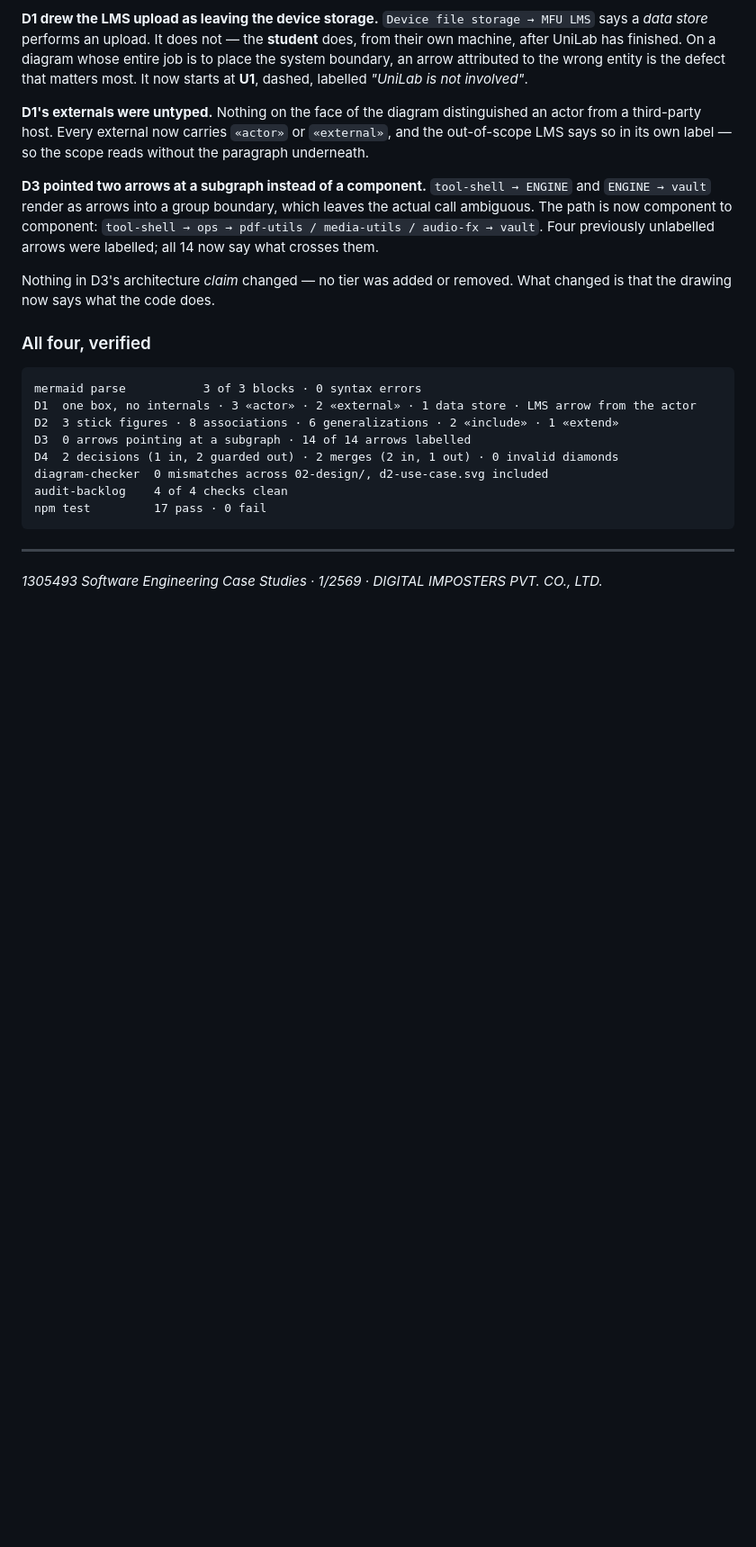
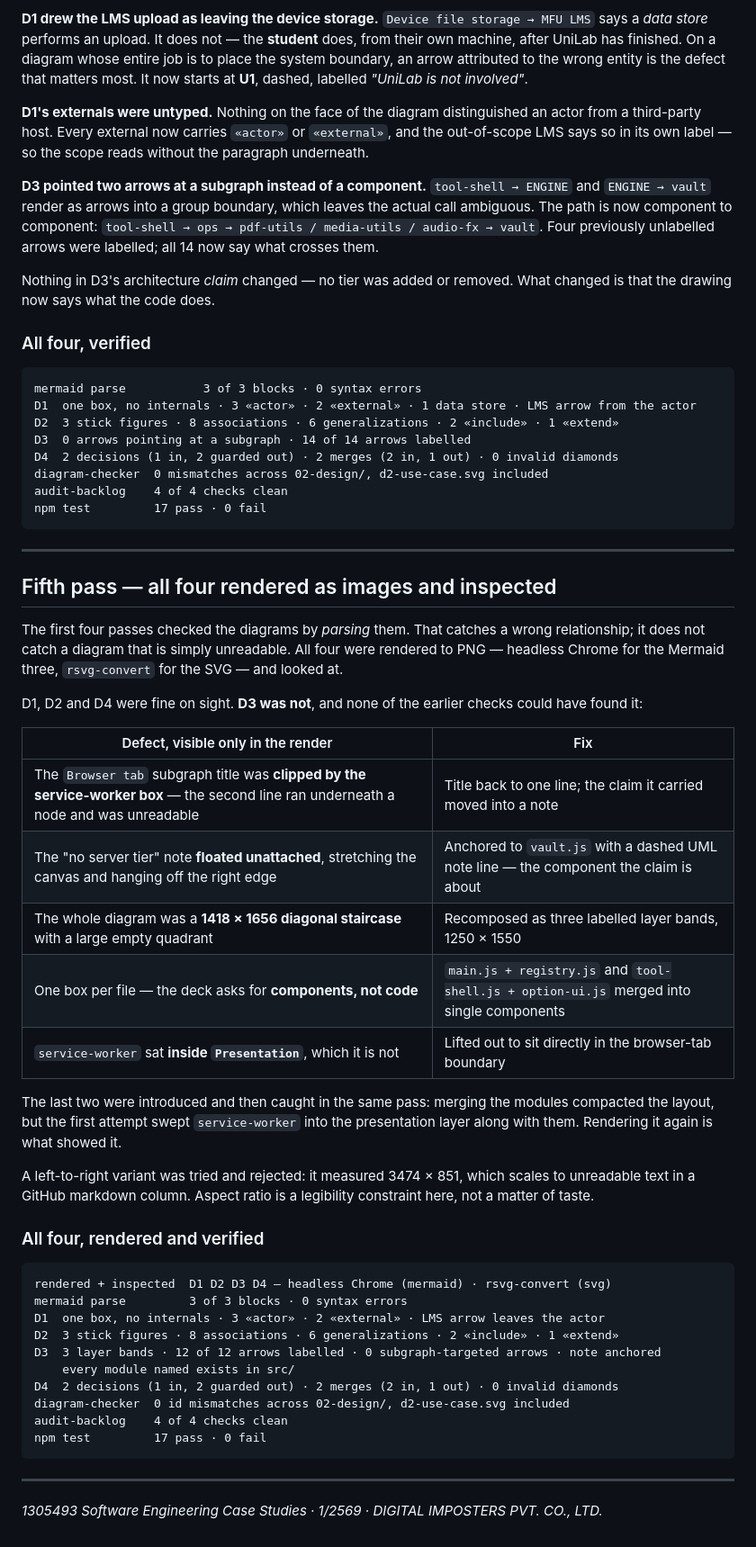
Before and after one commit to Thiha-Lynn/unilab, a Markdown page: .docs/05-log/20260907-log.md, the part around the change. Shown at 90% size. Drawn GitHub-style; blank space fills up the shorter version.

````diff
--- a/.docs/05-log/20260907-log.md
+++ b/.docs/05-log/20260907-log.md
@@ -279,4 +279,46 @@ npm test         17 pass · 0 fail
 
 ---
 
+## Fifth pass — all four rendered as images and inspected
+
+The first four passes checked the diagrams by *parsing* them. That catches a wrong relationship;
+it does not catch a diagram that is simply unreadable. All four were rendered to PNG — headless
+Chrome for the Mermaid three, `rsvg-convert` for the SVG — and looked at.
+
+D1, D2 and D4 were fine on sight. **D3 was not**, and none of the earlier checks could have
+found it:
+
+| Defect, visible only in the render | Fix |
+|---|---|
+| The `Browser tab` subgraph title was **clipped by the service-worker box** — the second line ran underneath a node and was unreadable | Title back to one line; the claim it carried moved into a note |
+| The "no server tier" note **floated unattached**, stretching the canvas and hanging off the right edge | Anchored to `vault.js` with a dashed UML note line — the component the claim is about |
+| The whole diagram was a **1418 × 1656 diagonal staircase** with a large empty quadrant | Recomposed as three labelled layer bands, 1250 × 1550 |
+| One box per file — the deck asks for **components, not code** | `main.js + registry.js` and `tool-shell.js + option-ui.js` merged into single components |
+| `service-worker` sat **inside `Presentation`**, which it is not | Lifted out to sit directly in the browser-tab boundary |
+
+The last two were introduced and then caught in the same pass: merging the modules compacted the
+layout, but the first attempt swept `service-worker` into the presentation layer along with them.
+Rendering it again is what showed it.
+
+A left-to-right variant was tried and rejected: it measured 3474 × 851, which scales to
+unreadable text in a GitHub markdown column. Aspect ratio is a legibility constraint here, not a
+matter of taste.
+
+### All four, rendered and verified
+
+```
+rendered + inspected  D1 D2 D3 D4 — headless Chrome (mermaid) · rsvg-convert (svg)
+mermaid parse         3 of 3 blocks · 0 syntax errors
+D1  one box, no internals · 3 «actor» · 2 «external» · LMS arrow leaves the actor
+D2  3 stick figures · 8 associations · 6 generalizations · 2 «include» · 1 «extend»
+D3  3 layer bands · 12 of 12 arrows labelled · 0 subgraph-targeted arrows · note anchored
+    every module named exists in src/
+D4  2 decisions (1 in, 2 guarded out) · 2 merges (2 in, 1 out) · 0 invalid diamonds
+diagram-checker  0 id mismatches across 02-design/, d2-use-case.svg included
+audit-backlog    4 of 4 checks clean
+npm test         17 pass · 0 fail
+```
+
+---
+
 *1305493 Software Engineering Case Studies · 1/2569 · DIGITAL IMPOSTERS PVT. CO., LTD.*
````
Also changed, not shown: .docs/02-design/diagrams.md (+31 -20 lines).
